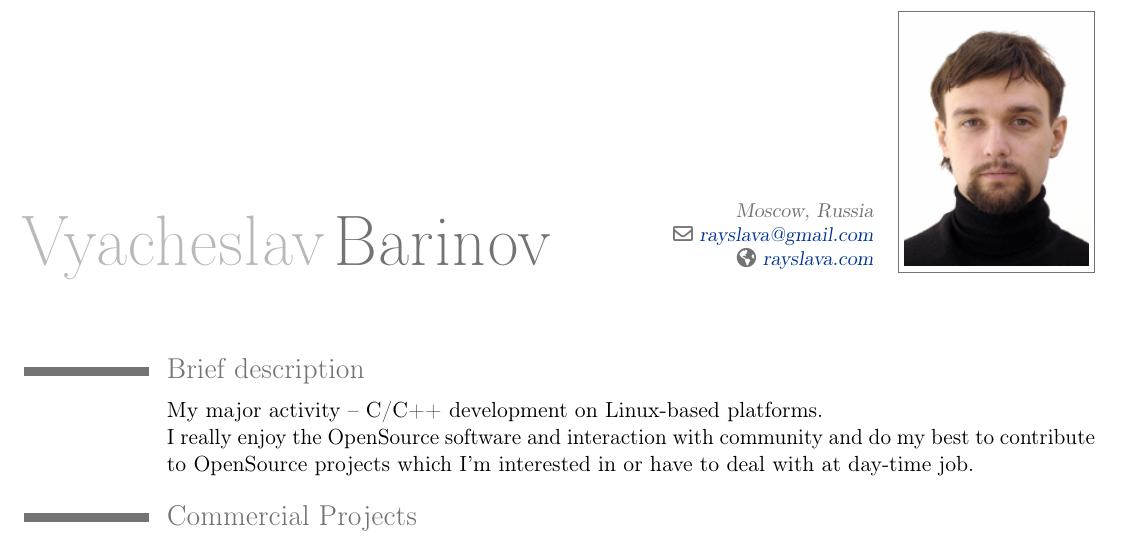
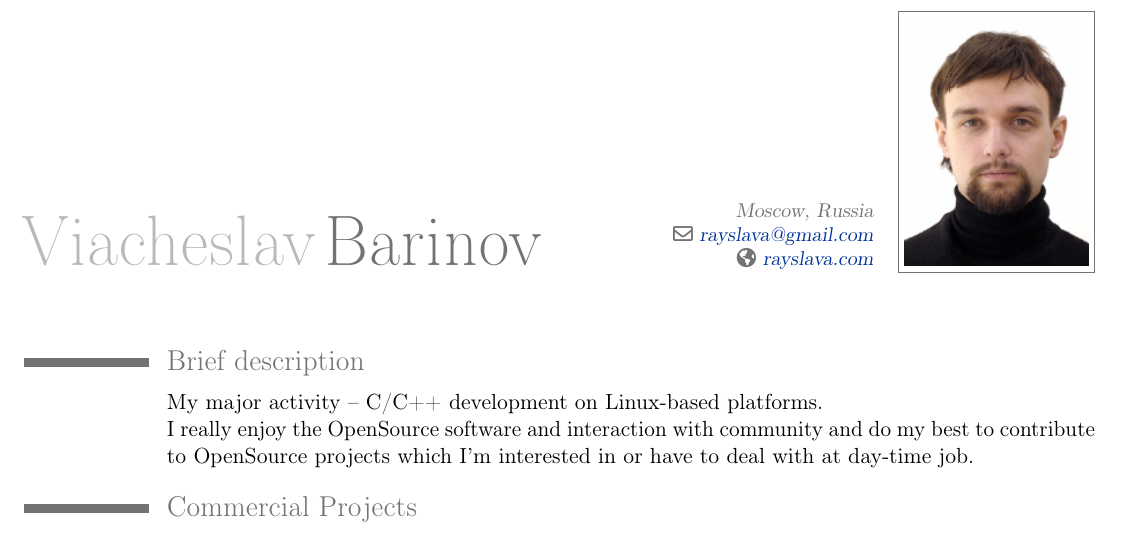
Before and after one commit to rayslava/cv, a LaTeX CV (barinov-cv.tex): part of page 1 of 3, cut so that both start at the same text. Compiled offline with pdfLaTeX.

Commit message:
Fix first name to match the passport

```diff
--- a/barinov-cv.tex
+++ b/barinov-cv.tex
@@ -6,7 +6,7 @@
 \usepackage[unicode,colorlinks,breaklinks,urlcolor=linkcol,linkcolor=linkcol]{hyperref}
 
 
-\firstname{Vyacheslav}
+\firstname{Viacheslav}
 \familyname{Barinov}
 \address{Moscow, Russia}{}
 % \mobile{+7 ...}
```
